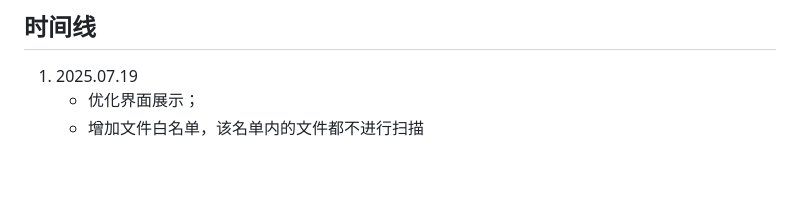
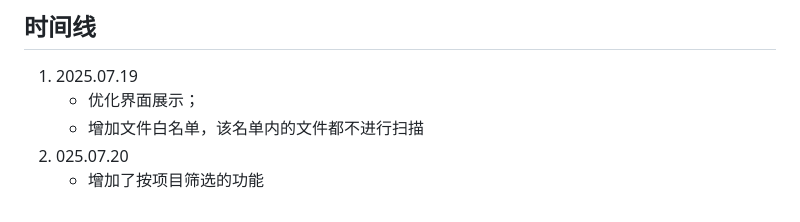
Before and after one commit to 520zym/AIMergeBot, a Markdown page: README.md, the part around the change. Drawn GitHub-style; blank space fills up the shorter version.

```diff
--- a/README.md
+++ b/README.md
@@ -117,3 +117,5 @@ A: 修改 `internal/gitlab.go` 里的 `time.Sleep` 参数。
 1. 2025.07.19
    - 优化界面展示；
    - 增加文件白名单，该名单内的文件都不进行扫描
+2. 025.07.20
+   - 增加了按项目筛选的功能
```
